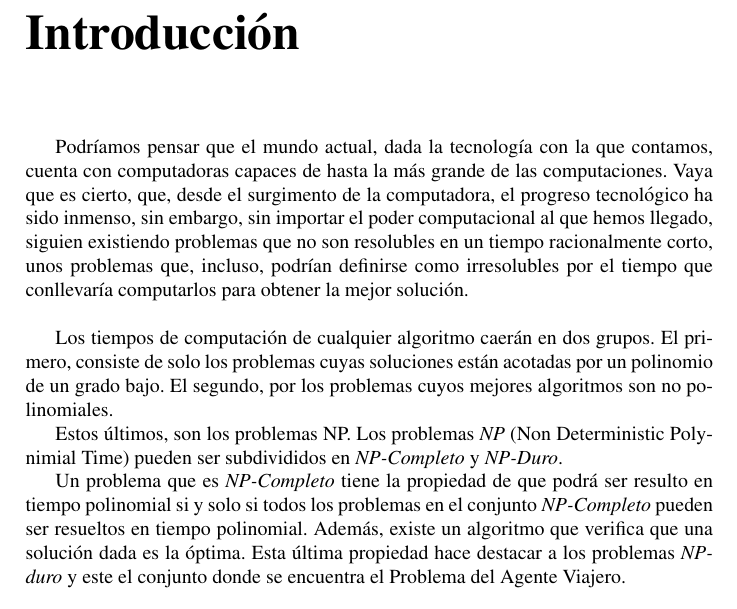
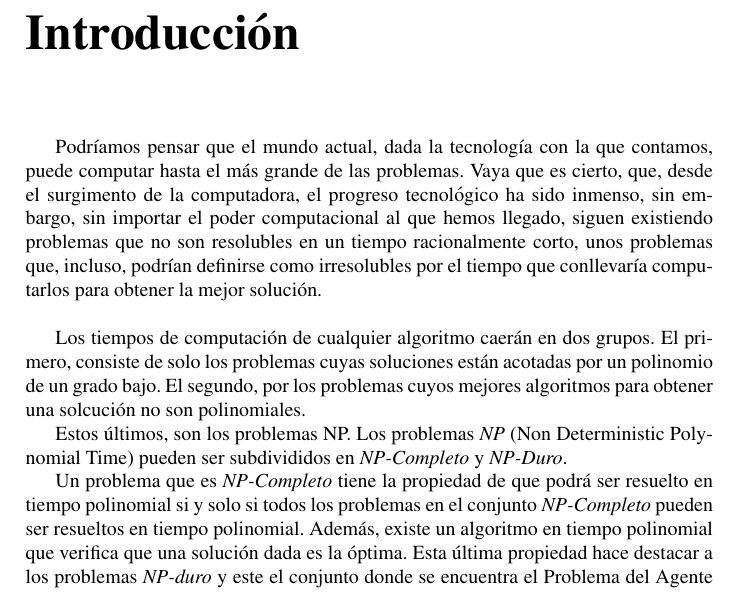
Before and after one commit to diego-ssc/TSP_SA, a LaTeX document (report/report.tex): part of page 3 of 16, cut so that both start at the same text. Compiled offline with pdfLaTeX.

Commit message:
final commit [report]

```diff
--- a/report/report.tex
+++ b/report/report.tex
@@ -40,24 +40,25 @@
 
 \chapter{Introducci\'on}
 Podr\'iamos pensar que el mundo actual, dada la tecnolog\'ia con la que contamos,
-cuenta con computadoras capaces de hasta la m\'as grande de las computaciones. Vaya que es
+puede computar hasta el m\'as grande de las problemas. Vaya que es
 cierto, que, desde el surgimento de la computadora, el progreso tecnol\'ogico ha sido inmenso,
-sin embargo, sin importar el poder computacional al que hemos llegado, siguien existiendo
+sin embargo, sin importar el poder computacional al que hemos llegado, siguen existiendo
 problemas que no son resolubles en un tiempo racionalmente corto, unos problemas que, incluso,
 podr\'ian definirse como irresolubles por el tiempo que conllevar\'ia computarlos para obtener
 la mejor soluci\'on.\\
 
 Los tiempos de computaci\'on de cualquier algoritmo caer\'an en dos grupos.
 El primero, consiste de solo los problemas cuyas soluciones est\'an acotadas por un polinomio
-de un grado bajo. El segundo, por los problemas cuyos mejores algoritmos son no polinomiales.
+de un grado bajo. El segundo, por los problemas cuyos mejores algoritmos para obtener una
+solcuci\'on no son polinomiales.
 
-Estos \'ultimos, son los problemas NP. Los problemas \textit{NP} (Non Deterministic Polynimial Time)
+Estos \'ultimos, son los problemas NP. Los problemas \textit{NP} (Non Deterministic Polynomial Time)
 pueden ser subdivididos en \textit{NP-Completo} y \textit{NP-Duro}.
 
-Un problema que es \textit{NP-Completo} tiene la propiedad de que podr\'a ser resulto en tiempo
+Un problema que es \textit{NP-Completo} tiene la propiedad de que podr\'a ser resuelto en tiempo
 polinomial si y solo si todos los problemas en el conjunto \textit{NP-Completo} pueden ser
-resueltos en tiempo polinomial. Adem\'as, existe un algoritmo que verifica que una soluci\'on
-dada es la \'optima. Esta \'ultima propiedad hace destacar a los problemas \textit{NP-duro} y este
+resueltos en tiempo polinomial. Adem\'as, existe un algoritmo en tiempo polinomial que verifica que
+una soluci\'on dada es la \'optima. Esta \'ultima propiedad hace destacar a los problemas \textit{NP-duro} y este
 el conjunto donde se encuentra el Problema del Agente Viajero.
 \clearpage
 \section{El problema}
```
Also changed, not shown: report/report.pdf.
